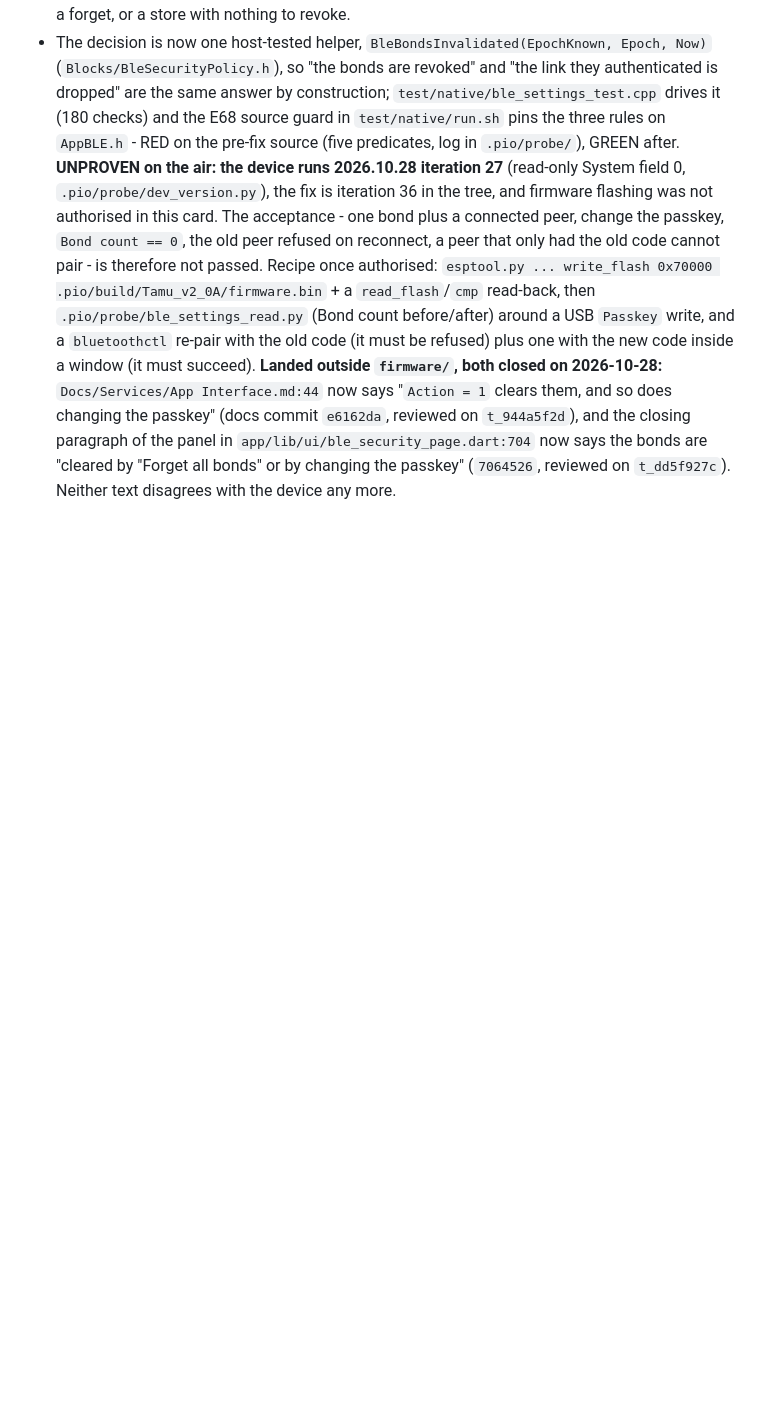
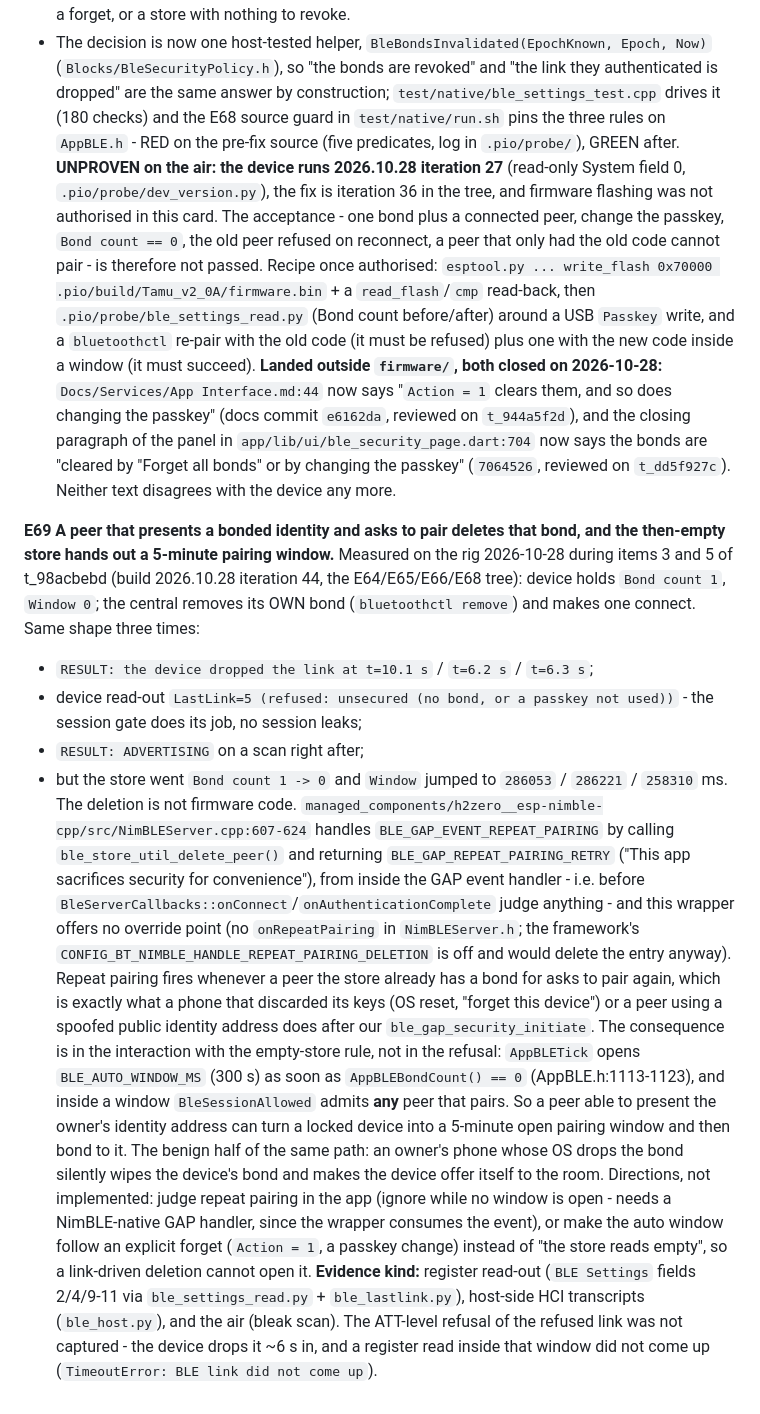
Before and after one commit to AkyirrDFaux/tamu, a Markdown page: Issues.md, the part around the change. GitHub-like rendering; blank space fills up the shorter version.

Commit message:
Issues: E69 - a repeat-pairing request from a bonded identity deletes the bond and opens the 5-minute window
Measured on the rig (iteration 44, three times): with one bond and Window 0, a central that dropped its own key connected, was refused (LastLink=5), the device kept advertising - and the store went 1 to 0 with Window near 286 s. The delete is nimble-cpp's BLE_GAP_EVENT_REPEAT_PAIRING handler (NimBLEServer.cpp:607-624, ble_store_util_delete_peer + RETRY) running before the app's admission gate, and AppBLETick's empty-store rule then opens the 300 s auto window.

```diff
--- a/Issues.md
+++ b/Issues.md
@@ -872,3 +872,36 @@ says "`Action = 1` clears them, and so does changing the passkey" (docs commit `
 `t_944a5f2d`), and the closing paragraph of the panel in `app/lib/ui/ble_security_page.dart:704` now
 says the bonds are "cleared by \"Forget all bonds\" or by changing the passkey" (`7064526`, reviewed
 on `t_dd5f927c`). Neither text disagrees with the device any more.
+
+**E69 A peer that presents a bonded identity and asks to pair deletes that bond, and the then-empty
+store hands out a 5-minute pairing window.** Measured on the rig 2026-10-28 during items 3 and 5 of
+t_98acbebd (build 2026.10.28 iteration 44, the E64/E65/E66/E68 tree): device holds `Bond count 1`,
+`Window 0`; the central removes its OWN bond (`bluetoothctl remove`) and makes one connect. Same
+shape three times:
+- `RESULT: the device dropped the link at t=10.1 s` / `t=6.2 s` / `t=6.3 s`;
+- device read-out `LastLink=5 (refused: unsecured (no bond, or a passkey not used))` - the session gate
+  does its job, no session leaks;
+- `RESULT: ADVERTISING` on a scan right after;
+- but the store went `Bond count 1 -> 0` and `Window` jumped to `286053` / `286221` / `258310` ms.
+The deletion is not firmware code. `managed_components/h2zero__esp-nimble-cpp/src/NimBLEServer.cpp:607-624`
+handles `BLE_GAP_EVENT_REPEAT_PAIRING` by calling `ble_store_util_delete_peer()` and returning
+`BLE_GAP_REPEAT_PAIRING_RETRY` ("This app sacrifices security for convenience"), from inside the GAP
+event handler - i.e. before `BleServerCallbacks::onConnect`/`onAuthenticationComplete` judge anything -
+and this wrapper offers no override point (no `onRepeatPairing` in `NimBLEServer.h`; the framework's
+`CONFIG_BT_NIMBLE_HANDLE_REPEAT_PAIRING_DELETION` is off and would delete the entry anyway). Repeat
+pairing fires whenever a peer the store already has a bond for asks to pair again, which is exactly
+what a phone that discarded its keys (OS reset, "forget this device") or a peer using a spoofed public
+identity address does after our `ble_gap_security_initiate`.
+The consequence is in the interaction with the empty-store rule, not in the refusal: `AppBLETick`
+opens `BLE_AUTO_WINDOW_MS` (300 s) as soon as `AppBLEBondCount() == 0` (AppBLE.h:1113-1123), and inside
+a window `BleSessionAllowed` admits **any** peer that pairs. So a peer able to present the owner's
+identity address can turn a locked device into a 5-minute open pairing window and then bond to it. The
+benign half of the same path: an owner's phone whose OS drops the bond silently wipes the device's
+bond and makes the device offer itself to the room. Directions, not implemented: judge repeat pairing
+in the app (ignore while no window is open - needs a NimBLE-native GAP handler, since the wrapper
+consumes the event), or make the auto window follow an explicit forget (`Action = 1`, a passkey
+change) instead of "the store reads empty", so a link-driven deletion cannot open it.
+**Evidence kind:** register read-out (`BLE Settings` fields 2/4/9-11 via `ble_settings_read.py` +
+`ble_lastlink.py`), host-side HCI transcripts (`ble_host.py`), and the air (bleak scan). The ATT-level
+refusal of the refused link was not captured - the device drops it ~6 s in, and a register read inside
+that window did not come up (`TimeoutError: BLE link did not come up`).
```
